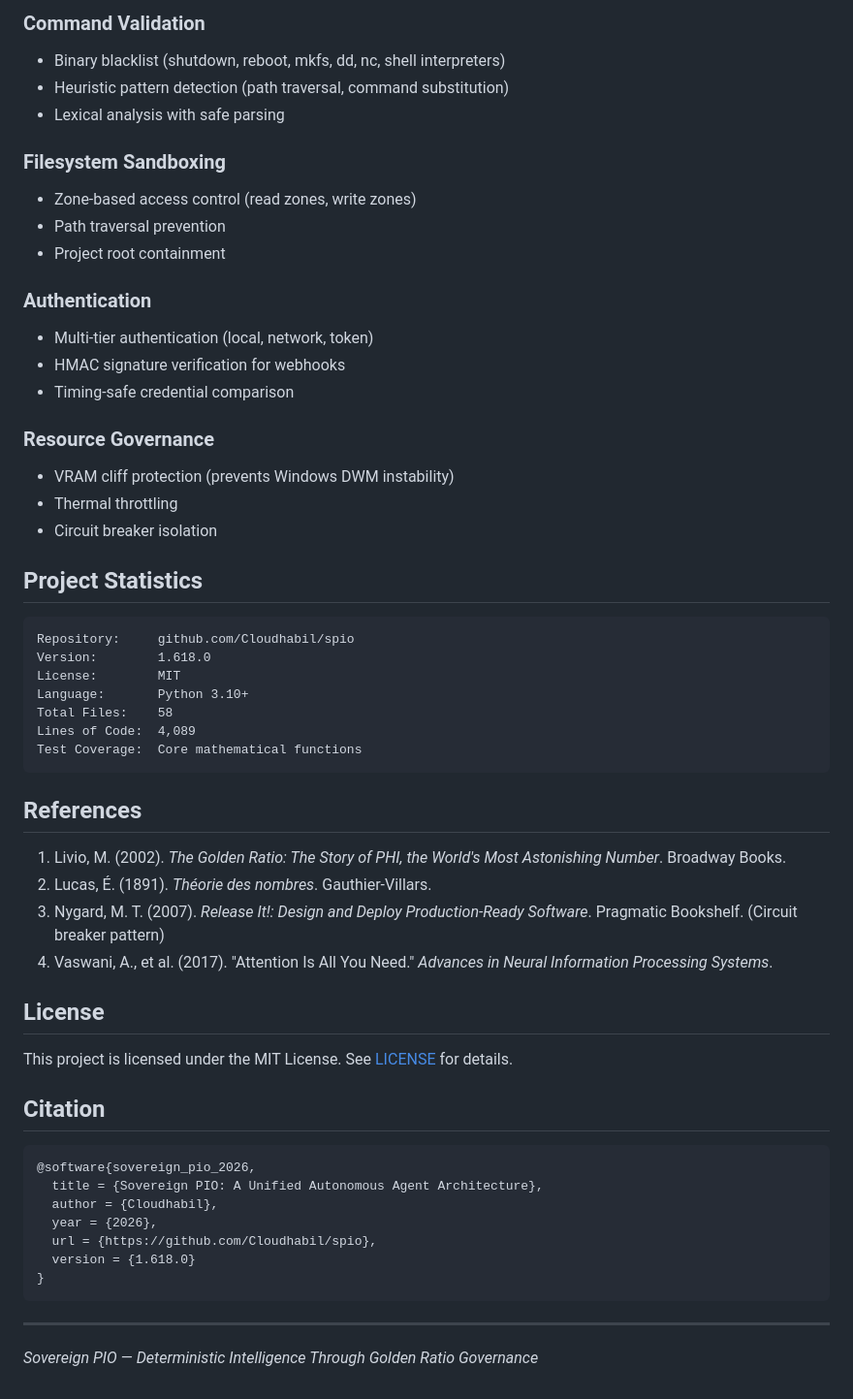
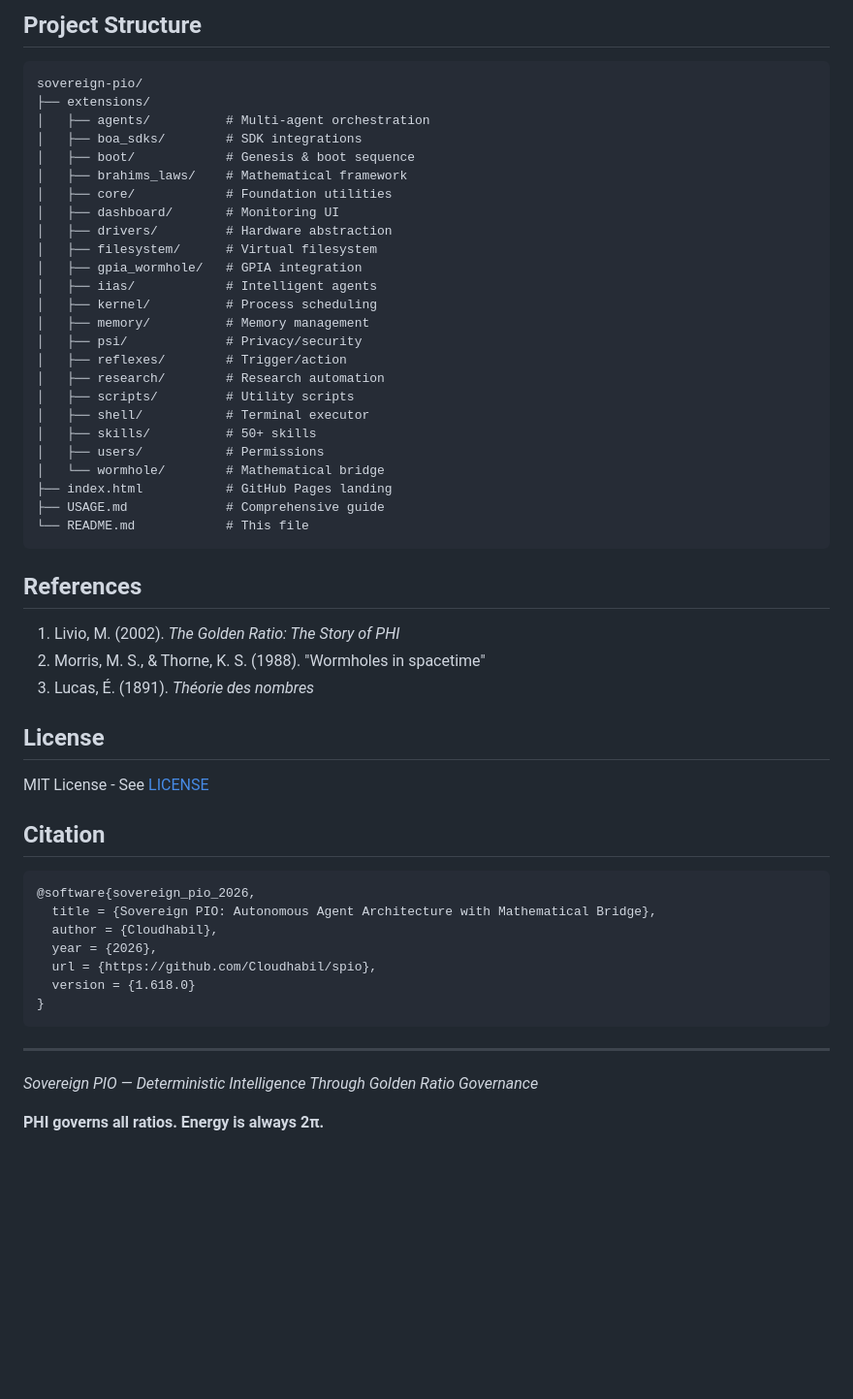
Before and after one commit to Cloudhabil/spio, a Markdown page: README.md, the part around one of its changes. Shown at 97% size. Rendered like a GitHub page; blank space fills up the shorter version.

````diff
--- a/README.md
+++ b/README.md
@@ -269,56 +211,49 @@ Sovereign PIO implements defense-in-depth security:
 
-### Command Validation
-
-- Binary blacklist (shutdown, reboot, mkfs, dd, nc, shell interpreters)
-- Heuristic pattern detection (path traversal, command substitution)
-- Lexical analysis with safe parsing
-
-### Filesystem Sandboxing
-
-- Zone-based access control (read zones, write zones)
-- Path traversal prevention
-- Project root containment
-
-### Authentication
-
-- Multi-tier authentication (local, network, token)
-- HMAC signature verification for webhooks
-- Timing-safe credential comparison
-
-### Resource Governance
-
-- VRAM cliff protection (prevents Windows DWM instability)
-- Thermal throttling
-- Circuit breaker isolation
-
-## Project Statistics
+## Project Structure
 
 ```
-Repository:     github.com/Cloudhabil/spio
-Version:        1.618.0
-License:        MIT
-Language:       Python 3.10+
-Total Files:    58
-Lines of Code:  4,089
-Test Coverage:  Core mathematical functions
+sovereign-pio/
+├── extensions/
+│   ├── agents/          # Multi-agent orchestration
+│   ├── boa_sdks/        # SDK integrations
+│   ├── boot/            # Genesis & boot sequence
+│   ├── brahims_laws/    # Mathematical framework
+│   ├── core/            # Foundation utilities
+│   ├── dashboard/       # Monitoring UI
+│   ├── drivers/         # Hardware abstraction
+│   ├── filesystem/      # Virtual filesystem
+│   ├── gpia_wormhole/   # GPIA integration
+│   ├── iias/            # Intelligent agents
+│   ├── kernel/          # Process scheduling
+│   ├── memory/          # Memory management
+│   ├── psi/             # Privacy/security
+│   ├── reflexes/        # Trigger/action
+│   ├── research/        # Research automation
+│   ├── scripts/         # Utility scripts
+│   ├── shell/           # Terminal executor
+│   ├── skills/          # 50+ skills
+│   ├── users/           # Permissions
+│   └── wormhole/        # Mathematical bridge
+├── index.html           # GitHub Pages landing
+├── USAGE.md             # Comprehensive guide
+└── README.md            # This file
 ```
 
 ## References
 
-1. Livio, M. (2002). *The Golden Ratio: The Story of PHI, the World's Most Astonishing Number*. Broadway Books.
-2. Lucas, É. (1891). *Théorie des nombres*. Gauthier-Villars.
-3. Nygard, M. T. (2007). *Release It!: Design and Deploy Production-Ready Software*. Pragmatic Bookshelf. (Circuit breaker pattern)
-4. Vaswani, A., et al. (2017). "Attention Is All You Need." *Advances in Neural Information Processing Systems*.
+1. Livio, M. (2002). *The Golden Ratio: The Story of PHI*
+2. Morris, M. S., & Thorne, K. S. (1988). "Wormholes in spacetime"
+3. Lucas, É. (1891). *Théorie des nombres*
 
 ## License
 
-This project is licensed under the MIT License. See [LICENSE](LICENSE) for details.
+MIT License - See [LICENSE](LICENSE)
 
 ## Citation
 
 ```bibtex
 @software{sovereign_pio_2026,
-  title = {Sovereign PIO: A Unified Autonomous Agent Architecture},
+  title = {Sovereign PIO: Autonomous Agent Architecture with Mathematical Bridge},
   author = {Cloudhabil},
   year = {2026},
   url = {https://github.com/Cloudhabil/spio},
@@ -329,3 +264,5 @@ This project is licensed under the MIT License. See [LICENSE](LICENSE) for detai
 ---
 
 *Sovereign PIO — Deterministic Intelligence Through Golden Ratio Governance*
+
+**PHI governs all ratios. Energy is always 2π.**
````
Also changed, not shown: other parts of README.md (+157 -215 lines).
